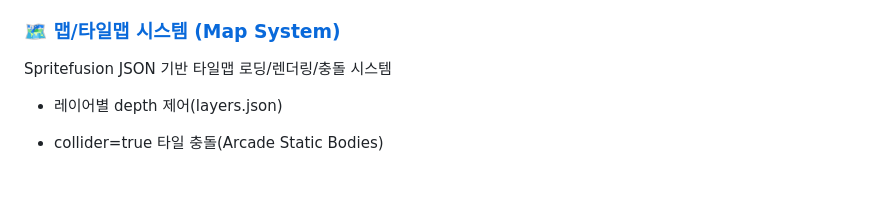
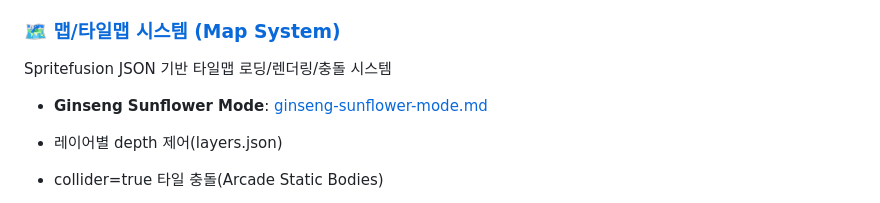
Before and after one commit to potato-gang-jmjs/triends-main, a Markdown page: docs/README.md, the part around the change. Drawn GitHub-style; blank space fills up the shorter version.

```diff
--- a/docs/README.md
+++ b/docs/README.md
@@ -36,6 +36,8 @@ NPC와의 상호작용을 위한 YAML 기반 대화 관리 시스템
 1P/2P 동시 조작과 태그 이동(텔레포트) 시스템
 ### 🗺️ [맵/타일맵 시스템 (Map System)](./map-system.md)
 Spritefusion JSON 기반 타일맵 로딩/렌더링/충돌 시스템
+
+- **Ginseng Sunflower Mode**: [ginseng-sunflower-mode.md](./ginseng-sunflower-mode.md)
 
 - 레이어별 depth 제어(layers.json)
 - collider=true 타일 충돌(Arcade Static Bodies)
```
Also changed, not shown: docs/ginseng-sunflower-mode.md (added, +82 -0 lines).
